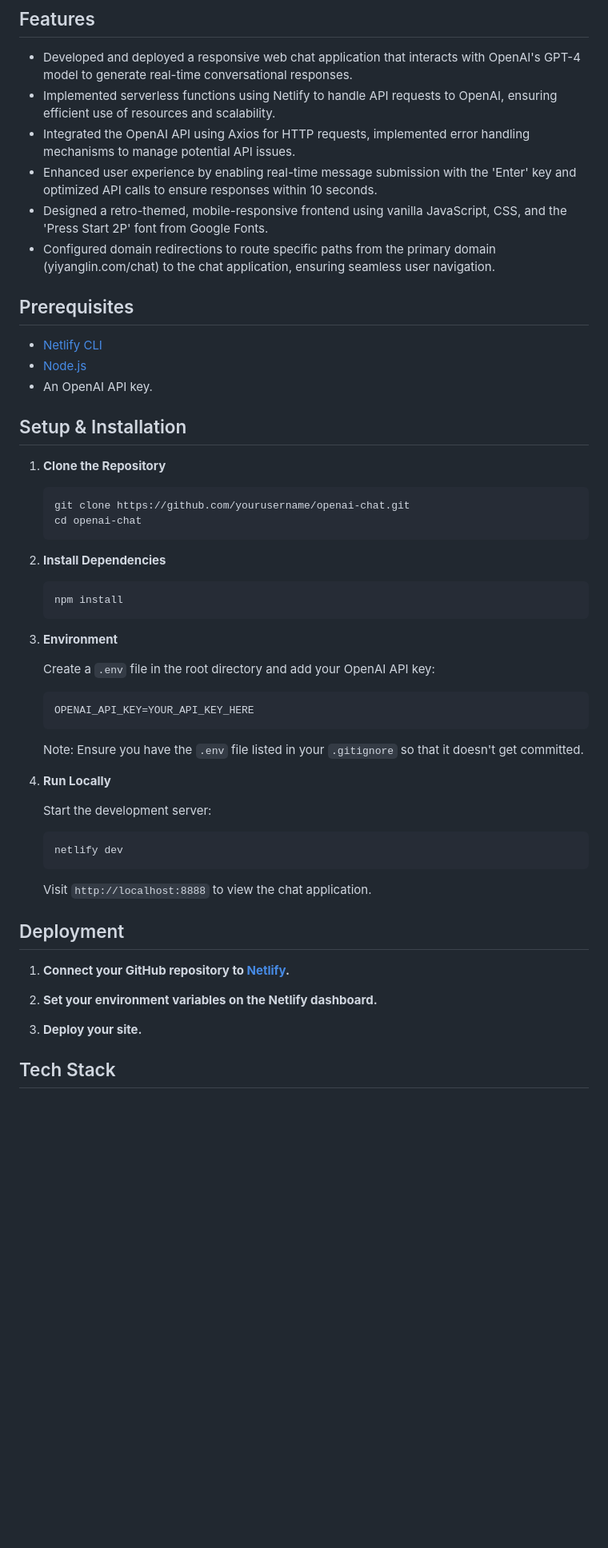
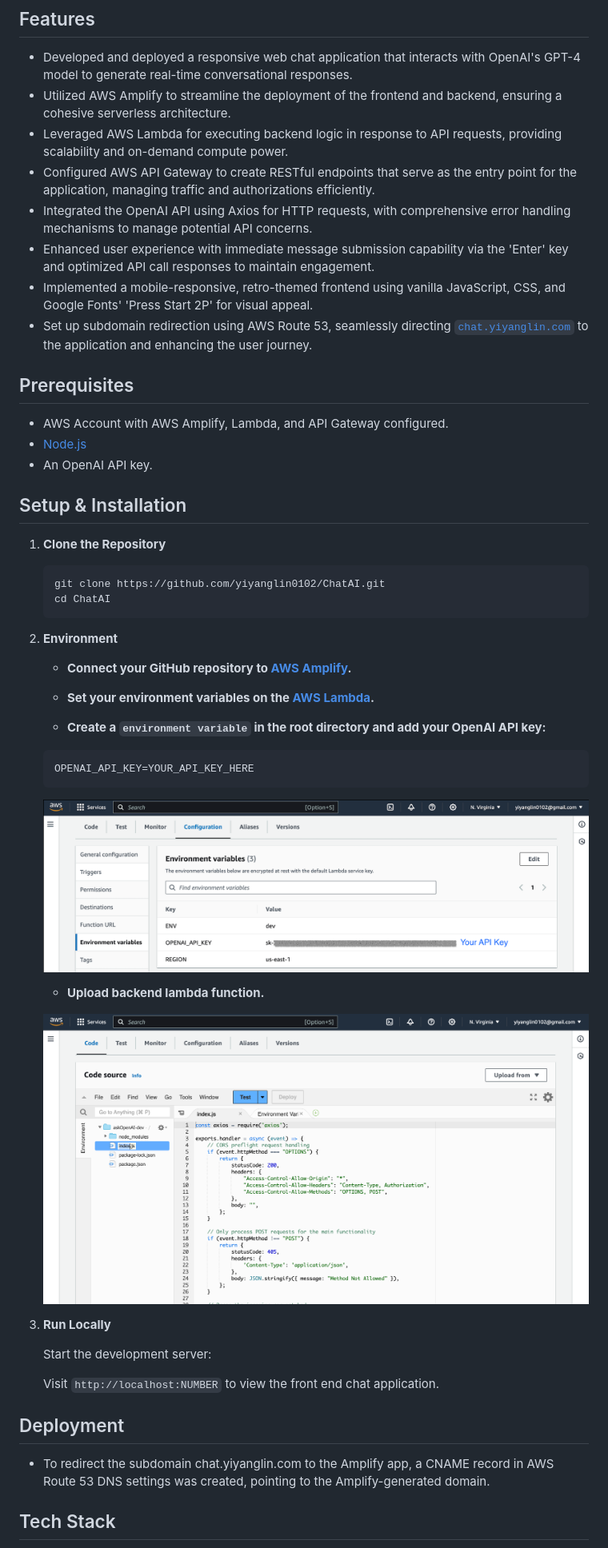
Before and after one commit to yiyanglin0102/ChatAI, a Markdown page: README.md, the part around the change printed below. Shown: that part at 80% size. GitHub-like rendering; pictures changed too: files/backend_code.png (added), files/environment.png (added); blank space fills up the shorter version.

````diff
--- a/README.md
+++ b/README.md
@@ -5,15 +5,17 @@ A simple web-based chat interface that communicates with OpenAI's GPT-4 model. E
 ## Features
 
 - Developed and deployed a responsive web chat application that interacts with OpenAI's GPT-4 model to generate real-time conversational responses.
-- Implemented serverless functions using Netlify to handle API requests to OpenAI, ensuring efficient use of resources and scalability.
-- Integrated the OpenAI API using Axios for HTTP requests, implemented error handling mechanisms to manage potential API issues.
-- Enhanced user experience by enabling real-time message submission with the 'Enter' key and optimized API calls to ensure responses within 10 seconds.
-- Designed a retro-themed, mobile-responsive frontend using vanilla JavaScript, CSS, and the 'Press Start 2P' font from Google Fonts.
-- Configured domain redirections to route specific paths from the primary domain (yiyanglin.com/chat) to the chat application, ensuring seamless user navigation.
+- Utilized AWS Amplify to streamline the deployment of the frontend and backend, ensuring a cohesive serverless architecture.
+- Leveraged AWS Lambda for executing backend logic in response to API requests, providing scalability and on-demand compute power.
+- Configured AWS API Gateway to create RESTful endpoints that serve as the entry point for the application, managing traffic and authorizations efficiently.
+- Integrated the OpenAI API using Axios for HTTP requests, with comprehensive error handling mechanisms to manage potential API concerns.
+- Enhanced user experience with immediate message submission capability via the 'Enter' key and optimized API call responses to maintain engagement.
+- Implemented a mobile-responsive, retro-themed frontend using vanilla JavaScript, CSS, and Google Fonts' 'Press Start 2P' for visual appeal.
+- Set up subdomain redirection using AWS Route 53, seamlessly directing [`chat.yiyanglin.com`](https://aws.amazon.com/amplify/) to the application and enhancing the user journey.
 
 ## Prerequisites
 
-- [Netlify CLI](https://www.netlify.com/products/dev/)
+- AWS Account with AWS Amplify, Lambda, and API Gateway configured.
 - [Node.js](https://nodejs.org/)
 - An OpenAI API key.
 
@@ -22,43 +24,35 @@ A simple web-based chat interface that communicates with OpenAI's GPT-4 model. E
 1. **Clone the Repository**
 
    ```bash
-   git clone https://github.com/yourusername/openai-chat.git
-   cd openai-chat
-   ```
-2. **Install Dependencies**
-
-   ```bash
-   npm install
+   git clone https://github.com/yiyanglin0102/ChatAI.git
+   cd ChatAI
    ```
 
-3. **Environment**
+2. **Environment**
 
-   Create a `.env` file in the root directory and add your OpenAI API key:
+   - **Connect your GitHub repository to [AWS Amplify](https://aws.amazon.com/amplify/).**
+
+   - **Set your environment variables on the  [AWS Lambda](https://aws.amazon.com/lambda/).**
+
+   - **Create a `environment variable` in the root directory and add your OpenAI API key:**
 
    ```bash
    OPENAI_API_KEY=YOUR_API_KEY_HERE
    ```
 
-   Note: Ensure you have the `.env` file listed in your `.gitignore` so that it doesn't get committed.
+   ![Environment Variable](./files/environment.png)
 
-5. **Run Locally**
+   - **Upload backend lambda function.**
+
+    ![Environment Variable](./files/backend_code.png)
+
+3. **Run Locally**
 
    Start the development server:
 
-   ```bash
-   netlify dev
-   ```
-
-   Visit `http://localhost:8888` to view the chat application.
-
+   Visit `http://localhost:NUMBER` to view the front end chat application.
 
 ## Deployment
-
-   1. **Connect your GitHub repository to [Netlify](https://www.netlify.com/).**
-
-   2. **Set your environment variables on the Netlify dashboard.**
-
-   3. **Deploy your site.**
-
+ - To redirect the subdomain chat.yiyanglin.com to the Amplify app, a CNAME record in AWS Route 53 DNS settings was created, pointing to the Amplify-generated domain.
 ## Tech Stack
 
````
Also changed, not shown: other parts of README.md (+2 -2 lines), 2 other files.
